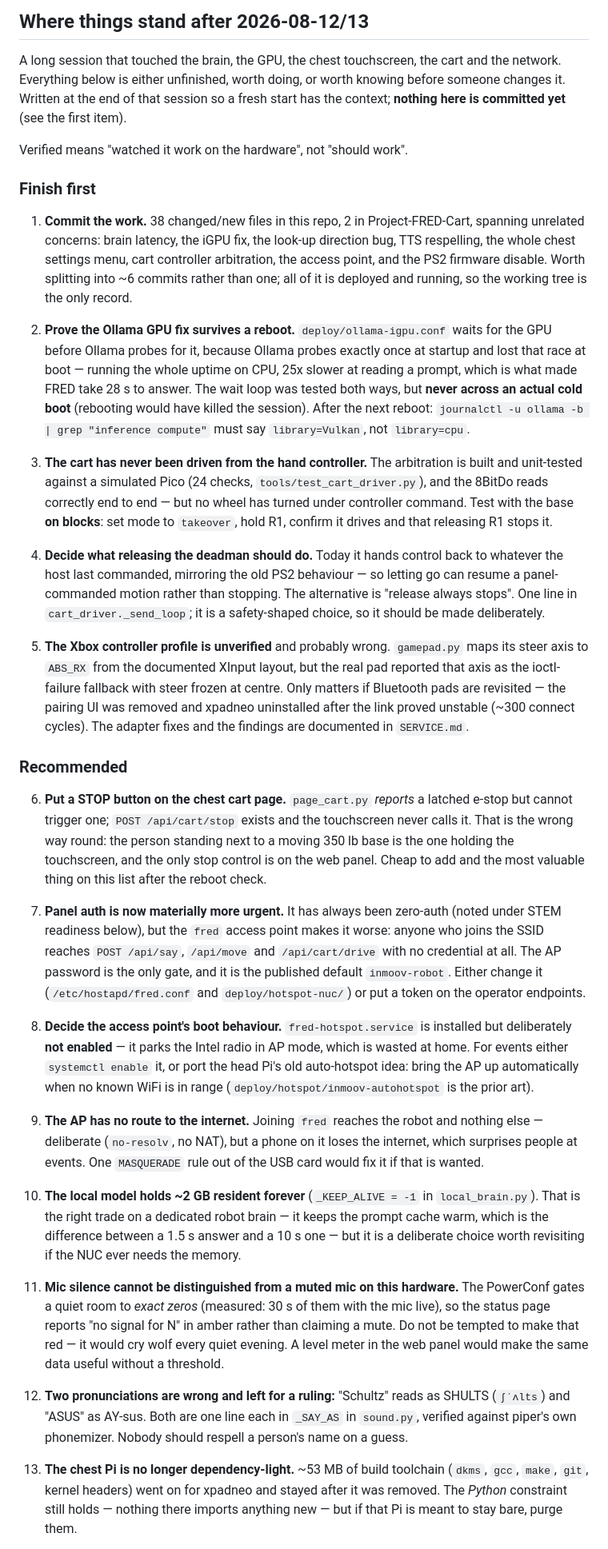
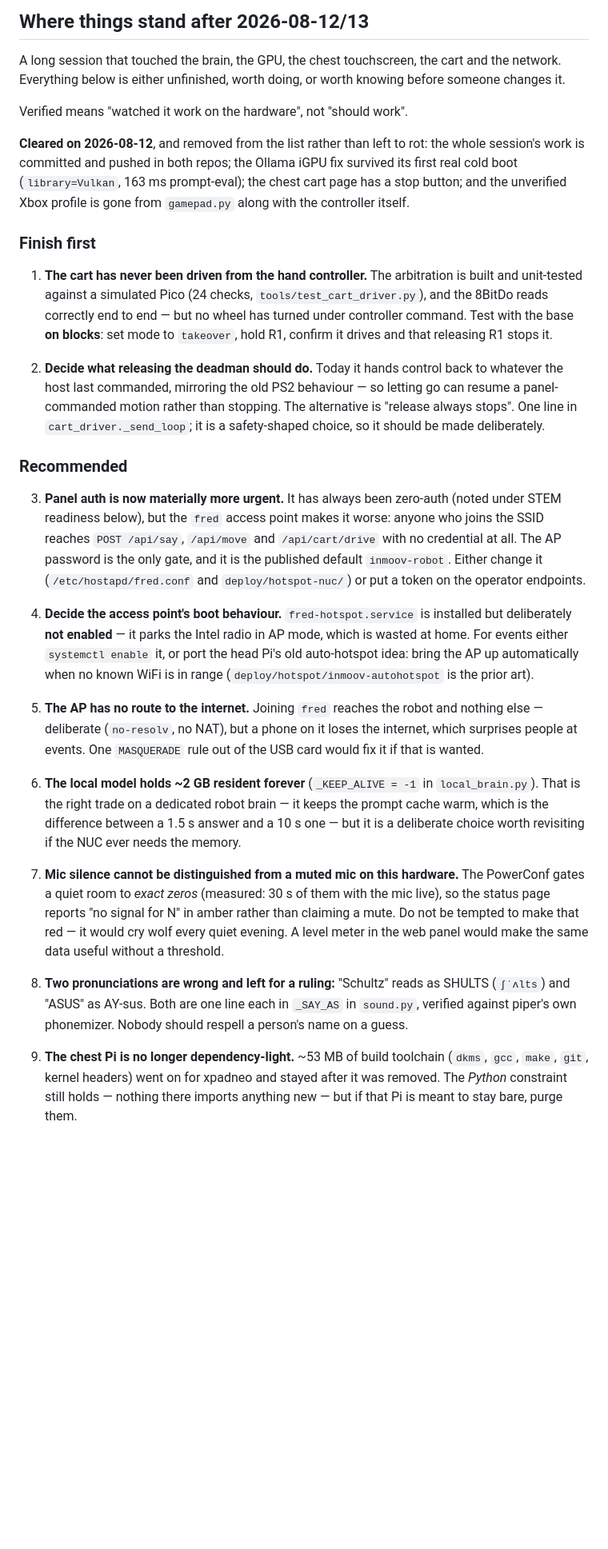
Before and after one commit to nledevil/Project-FRED, a Markdown page: TODO.md, the part around one of its changes. Shown at 80% size. Drawn GitHub-style; blank space fills up the shorter version.

Commit message:
Strike the four items that are done
Removes them from the list rather than marking them done in place -- the top of
this file is a queue, and an item you have to read before discovering it is
finished is a cost every time.

Cleared: the session's work is committed and pushed in both repos; the Ollama
iGPU fix survived its first real cold boot (library=Vulkan, 163 ms prompt-eval,
so the wait loop does what it was written to do); the chest cart page has a stop
button; and the unverified Xbox profile is gone.

The remainder is renumbered 19 -> 15, with the one cross-reference that pointed
at a moved item fixed. The historical log below is untouched.

Note what this leaves at the top of "Finish first": the cart has still never been
driven from the hand controller, and the deadman-release question is still
unanswered. The stop button is a backstop for that ambiguity, not an answer to
it.

Co-Authored-By: Claude Opus 5 (1M context) <noreply@anthropic.com>

```diff
--- a/TODO.md
+++ b/TODO.md
@@ -4,95 +4,70 @@
 
 A long session that touched the brain, the GPU, the chest touchscreen, the cart
 and the network. Everything below is either unfinished, worth doing, or worth
-knowing before someone changes it. Written at the end of that session so a fresh
-start has the context; **nothing here is committed yet** (see the first item).
+knowing before someone changes it.
 
 Verified means "watched it work on the hardware", not "should work".
 
+**Cleared on 2026-08-12**, and removed from the list rather than left to rot:
+the whole session's work is committed and pushed in both repos; the Ollama iGPU
+fix survived its first real cold boot (`library=Vulkan`, 163 ms prompt-eval);
+the chest cart page has a stop button; and the unverified Xbox profile is gone
+from `gamepad.py` along with the controller itself.
+
 ### Finish first
 
-1. **Commit the work.** 38 changed/new files in this repo, 2 in Project-FRED-Cart,
-   spanning unrelated concerns: brain latency, the iGPU fix, the look-up direction
-   bug, TTS respelling, the whole chest settings menu, cart controller
-   arbitration, the access point, and the PS2 firmware disable. Worth splitting
-   into ~6 commits rather than one; all of it is deployed and running, so the
-   working tree is the only record.
-
-2. **Prove the Ollama GPU fix survives a reboot.** `deploy/ollama-igpu.conf` waits
-   for the GPU before Ollama probes for it, because Ollama probes exactly once at
-   startup and lost that race at boot — running the whole uptime on CPU, 25x
-   slower at reading a prompt, which is what made FRED take 28 s to answer. The
-   wait loop was tested both ways, but **never across an actual cold boot**
-   (rebooting would have killed the session). After the next reboot:
-   `journalctl -u ollama -b | grep "inference compute"` must say `library=Vulkan`,
-   not `library=cpu`.
-
-3. **The cart has never been driven from the hand controller.** The arbitration is
+1. **The cart has never been driven from the hand controller.** The arbitration is
    built and unit-tested against a simulated Pico (24 checks, `tools/test_cart_driver.py`),
    and the 8BitDo reads correctly end to end — but no wheel has turned under
    controller command. Test with the base **on blocks**: set mode to `takeover`,
    hold R1, confirm it drives and that releasing R1 stops it.
 
-4. **Decide what releasing the deadman should do.** Today it hands control back to
+2. **Decide what releasing the deadman should do.** Today it hands control back to
    whatever the host last commanded, mirroring the old PS2 behaviour — so letting
    go can resume a panel-commanded motion rather than stopping. The alternative
    is "release always stops". One line in `cart_driver._send_loop`; it is a
    safety-shaped choice, so it should be made deliberately.
 
-5. **The Xbox controller profile is unverified** and probably wrong. `gamepad.py`
-   maps its steer axis to `ABS_RX` from the documented XInput layout, but the real
-   pad reported that axis as the ioctl-failure fallback with steer frozen at
-   centre. Only matters if Bluetooth pads are revisited — the pairing UI was
-   removed and xpadneo uninstalled after the link proved unstable (~300 connect
-   cycles). The adapter fixes and the findings are documented in `SERVICE.md`.
-
 ### Recommended
 
-6. **Put a STOP button on the chest cart page.** `page_cart.py` *reports* a latched
-   e-stop but cannot trigger one; `POST /api/cart/stop` exists and the touchscreen
-   never calls it. That is the wrong way round: the person standing next to a
-   moving 350 lb base is the one holding the touchscreen, and the only stop
-   control is on the web panel. Cheap to add and the most valuable thing on this
-   list after the reboot check.
-
-7. **Panel auth is now materially more urgent.** It has always been zero-auth (noted
+3. **Panel auth is now materially more urgent.** It has always been zero-auth (noted
    under STEM readiness below), but the `fred` access point makes it worse: anyone
    who joins the SSID reaches `POST /api/say`, `/api/move` and `/api/cart/drive`
    with no credential at all. The AP password is the only gate, and it is the
    published default `inmoov-robot`. Either change it (`/etc/hostapd/fred.conf`
    and `deploy/hotspot-nuc/`) or put a token on the operator endpoints.
 
-8. **Decide the access point's boot behaviour.** `fred-hotspot.service` is installed
+4. **Decide the access point's boot behaviour.** `fred-hotspot.service` is installed
    but deliberately **not enabled** — it parks the Intel radio in AP mode, which is
    wasted at home. For events either `systemctl enable` it, or port the head Pi's
    old auto-hotspot idea: bring the AP up automatically when no known WiFi is in
    range (`deploy/hotspot/inmoov-autohotspot` is the prior art).
 
-9. **The AP has no route to the internet.** Joining `fred` reaches the robot and
+5. **The AP has no route to the internet.** Joining `fred` reaches the robot and
    nothing else — deliberate (`no-resolv`, no NAT), but a phone on it loses the
    internet, which surprises people at events. One `MASQUERADE` rule out of the
    USB card would fix it if that is wanted.
 
-10. **The local model holds ~2 GB resident forever** (`_KEEP_ALIVE = -1` in
-    `local_brain.py`). That is the right trade on a dedicated robot brain — it
-    keeps the prompt cache warm, which is the difference between a 1.5 s answer
-    and a 10 s one — but it is a deliberate choice worth revisiting if the NUC
-    ever needs the memory.
+6. **The local model holds ~2 GB resident forever** (`_KEEP_ALIVE = -1` in
+   `local_brain.py`). That is the right trade on a dedicated robot brain — it
+   keeps the prompt cache warm, which is the difference between a 1.5 s answer
+   and a 10 s one — but it is a deliberate choice worth revisiting if the NUC
+   ever needs the memory.
 
-11. **Mic silence cannot be distinguished from a muted mic on this hardware.** The
-    PowerConf gates a quiet room to *exact zeros* (measured: 30 s of them with the
-    mic live), so the status page reports "no signal for N" in amber rather than
-    claiming a mute. Do not be tempted to make that red — it would cry wolf every
-    quiet evening. A level meter in the web panel would make the same data useful
-    without a threshold.
+7. **Mic silence cannot be distinguished from a muted mic on this hardware.** The
+   PowerConf gates a quiet room to *exact zeros* (measured: 30 s of them with the
+   mic live), so the status page reports "no signal for N" in amber rather than
+   claiming a mute. Do not be tempted to make that red — it would cry wolf every
+   quiet evening. A level meter in the web panel would make the same data useful
+   without a threshold.
 
-12. **Two pronunciations are wrong and left for a ruling:** "Schultz" reads as
-    SHULTS (`ʃˈʌlts`) and "ASUS" as AY-sus. Both are one line each in `_SAY_AS`
-    in `sound.py`, verified against piper's own phonemizer. Nobody should respell
-    a person's name on a guess.
+8. **Two pronunciations are wrong and left for a ruling:** "Schultz" reads as
+   SHULTS (`ʃˈʌlts`) and "ASUS" as AY-sus. Both are one line each in `_SAY_AS`
+   in `sound.py`, verified against piper's own phonemizer. Nobody should respell
+   a person's name on a guess.
 
-13. **The chest Pi is no longer dependency-light.** ~53 MB of build toolchain
-    (`dkms`, `gcc`, `make`, `git`, kernel headers) went on for xpadneo and stayed
-    after it was removed. The *Python* constraint still holds — nothing there
-    imports anything new — but if that Pi is meant to stay bare, purge them.
+9. **The chest Pi is no longer dependency-light.** ~53 MB of build toolchain
+   (`dkms`, `gcc`, `make`, `git`, kernel headers) went on for xpadneo and stayed
+   after it was removed. The *Python* constraint still holds — nothing there
+   imports anything new — but if that Pi is meant to stay bare, purge them.
 
```
Also changed, not shown: other parts of TODO.md (+6 -6 lines).
